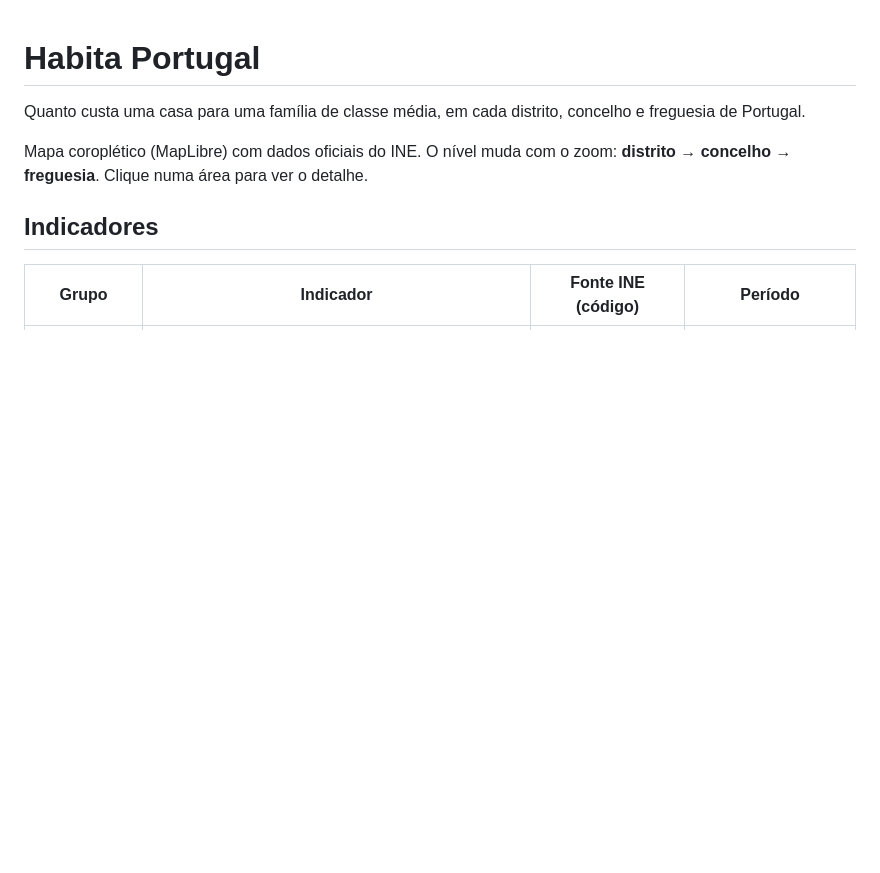
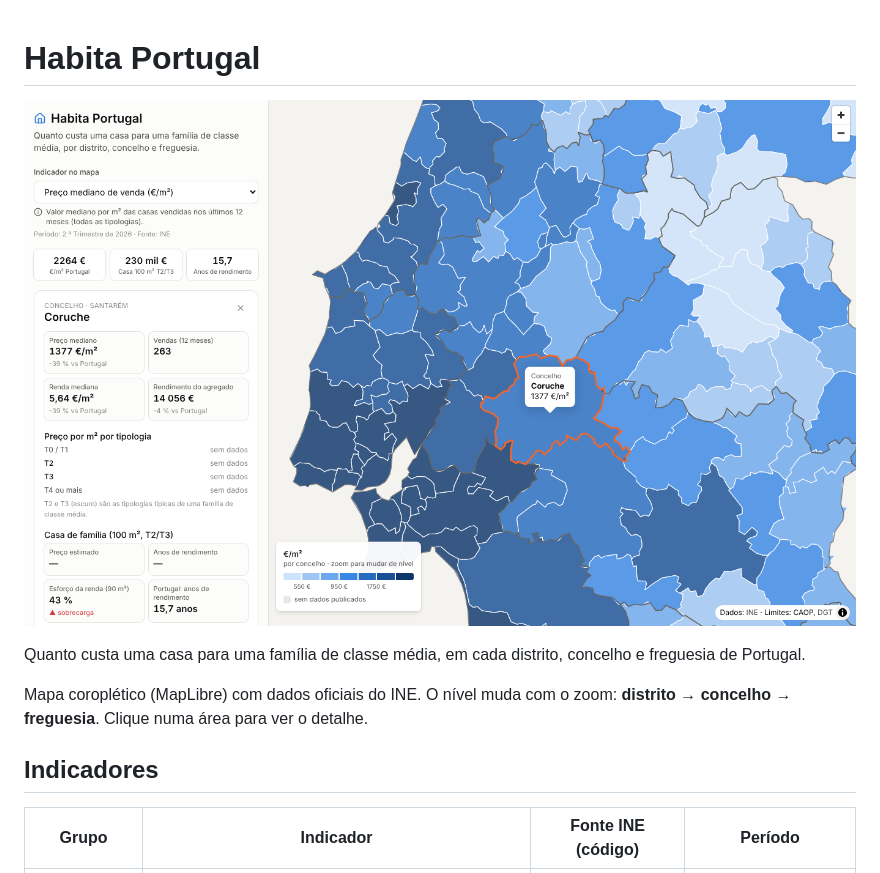
Before and after one commit to AntonioNogueira/habita-portugal, a Markdown page: README.md, the part around the change. GitHub-like rendering; pictures changed too: docs/screenshot.png (added); blank space fills up the shorter version.

Commit message:
Add screenshot
Co-Authored-By: Claude Opus 5.5 <noreply@anthropic.com>
Claude-Session: https://claude.ai/code/session_01VqpM7qK1z59oKjMeWhECxT

```diff
--- a/README.md
+++ b/README.md
@@ -1,4 +1,6 @@
 # Habita Portugal
+
+![Mapa](docs/screenshot.png)
 
 Quanto custa uma casa para uma família de classe média, em cada distrito, concelho e freguesia de Portugal.
 
```
